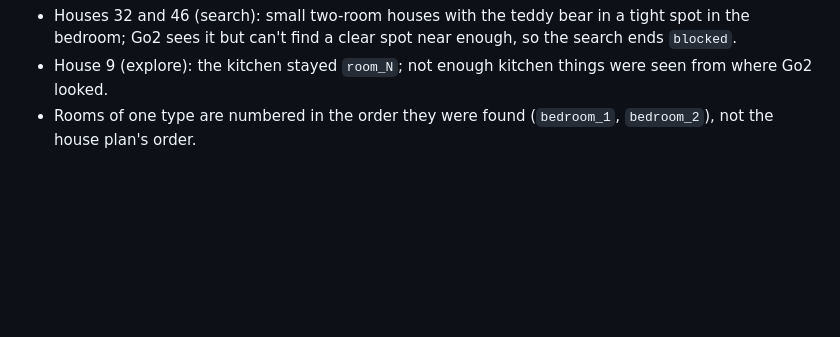
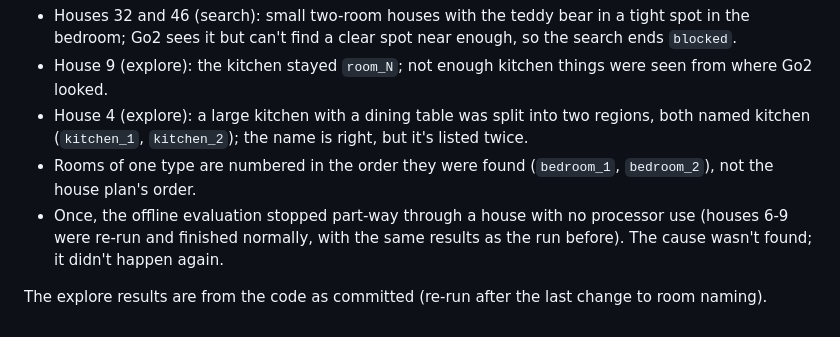
Before and after one commit to LLM-AGENTS-FOR-ROBOTICS-AUT/go2-mujoco-sim, a Markdown page: docs/missions.md, the part around the change. Drawn GitHub-style; blank space fills up the shorter version.

Commit message:
Missions (#18): explore results re-run on the final code, more known limits
The 10-house explore evaluation, re-run after the room-naming change:
36 of 37 rooms named right (97.3%), no collisions, as before. Notes the
kitchen split in two in house 4 and the one stalled evaluation run.

```diff
--- a/docs/missions.md
+++ b/docs/missions.md
@@ -66,4 +66,10 @@ Known limits:
 - Houses 32 and 46 (search): small two-room houses with the teddy bear in a tight spot in the bedroom; Go2 sees it
   but can't find a clear spot near enough, so the search ends `blocked`.
 - House 9 (explore): the kitchen stayed `room_N`; not enough kitchen things were seen from where Go2 looked.
+- House 4 (explore): a large kitchen with a dining table was split into two regions, both named kitchen
+  (`kitchen_1`, `kitchen_2`); the name is right, but it's listed twice.
 - Rooms of one type are numbered in the order they were found (`bedroom_1`, `bedroom_2`), not the house plan's order.
+- Once, the offline evaluation stopped part-way through a house with no processor use (houses 6-9 were re-run and
+  finished normally, with the same results as the run before). The cause wasn't found; it didn't happen again.
+
+The explore results are from the code as committed (re-run after the last change to room naming).
```
